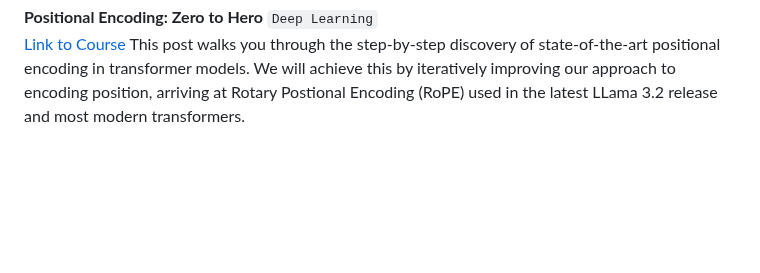
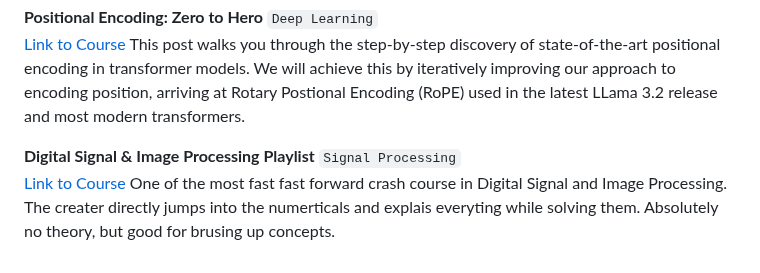
Before and after one commit to SoumyaratnaDebnath/Byte-by-Byte-Vision, a Markdown page: COURCES.md, the part around the change. GitHub-like rendering; blank space fills up the shorter version.

```diff
--- a/COURCES.md
+++ b/COURCES.md
@@ -36,3 +36,6 @@ Course page for Linear Algebra and Random Processes by Mitesh M. Khapra at IIT M
 
 **Positional Encoding: Zero to Hero** `Deep Learning` <br>
 [Link to Course](https://huggingface.co/blog/designing-positional-encoding) This post walks you through the step-by-step discovery of state-of-the-art positional encoding in transformer models. We will achieve this by iteratively improving our approach to encoding position, arriving at Rotary Postional Encoding (RoPE) used in the latest LLama 3.2 release and most modern transformers.
+
+**Digital Signal & Image Processing Playlist** `Signal Processing` <br>
+[Link to Course](https://youtube.com/playlist?list=PLPIwNooIb9vjfb5tG52zBmSFTHXQR81zr&si=wfBqxd491C7VkzUb) One of the most fast fast forward crash course in Digital Signal and Image Processing. The creater directly jumps into the numerticals and explais everyting while solving them. Absolutely no theory, but good for brusing up concepts.
```
